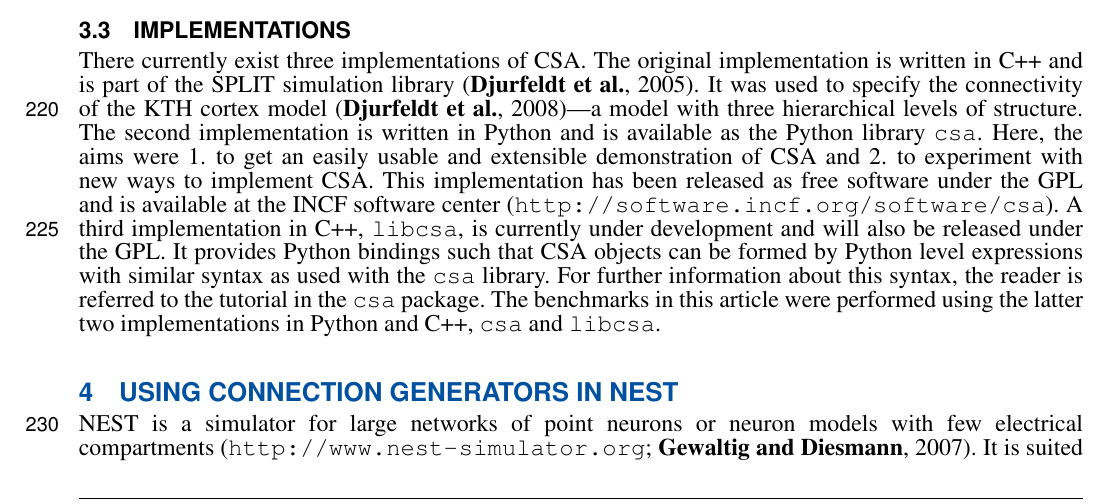
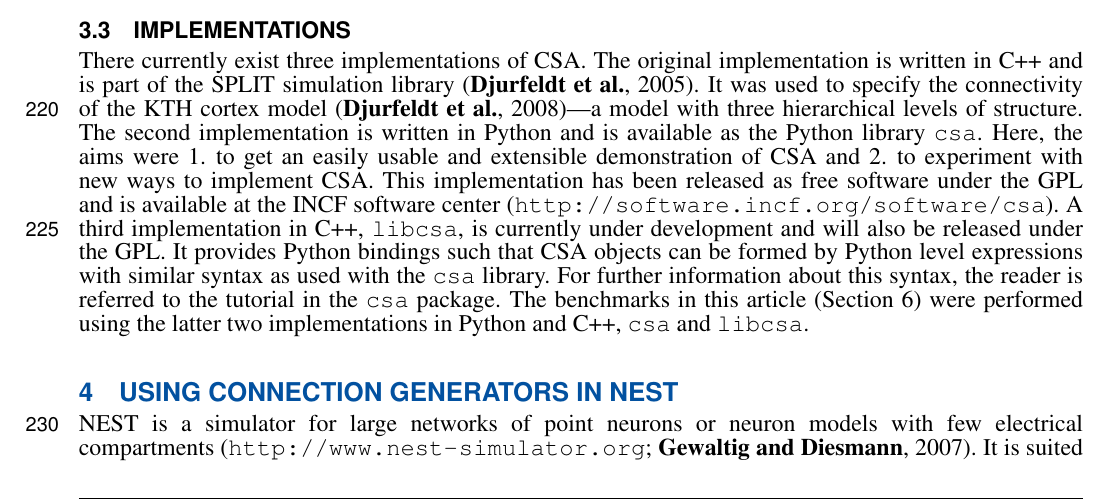
Before and after one commit to mdjurfeldt/pns2csa, a LaTeX document (pns2csa13.tex): part of page 7 of 16, cut so that both start at the same text. Compiled offline with pdfLaTeX.

Commit message:
Added reference to benchmarks section to end of 3.3

```diff
--- a/pns2csa13.tex
+++ b/pns2csa13.tex
@@ -554,9 +554,9 @@ released under the GPL. It provides Python bindings such that CSA
 objects can be formed by Python level expressions with similar syntax
 as used with the \verb|csa| library. For further information about
 this syntax, the reader is referred to the tutorial in the \verb|csa|
-package. The benchmarks in this article were performed using the
-latter two implementations in Python and C++, \verb|csa| and
-\verb|libcsa|.
+package. The benchmarks in this article (Section~\ref{sec:benchmarks})
+were performed using the latter two implementations in Python and C++,
+\verb|csa| and \verb|libcsa|.
 
 % MDJ: I think I'll keep it like that. This paper is so complex
 % conceptually anyway. We don't need to desribe everything!
```
Also changed, not shown: pns2csa13.tex (2 more changed lines).
